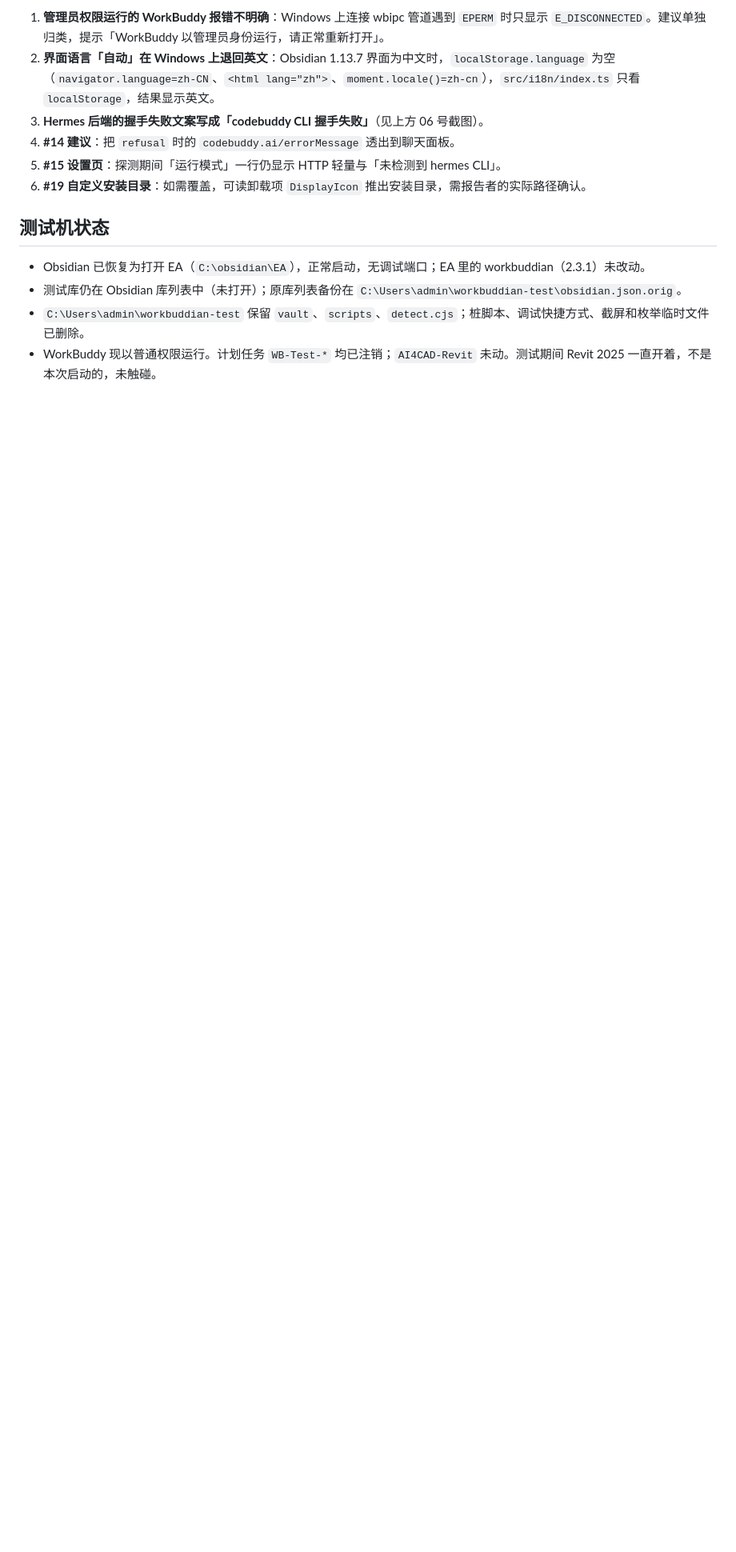
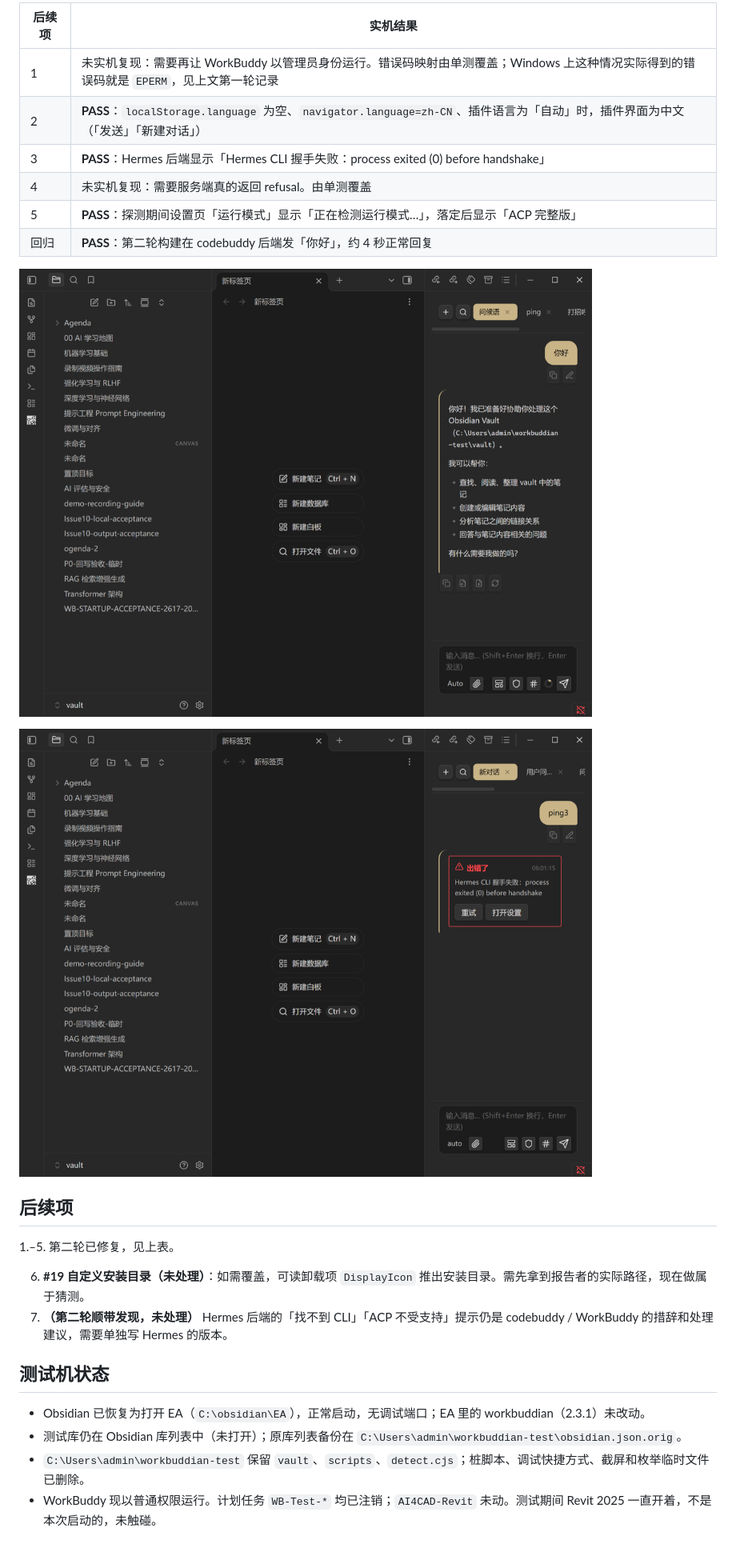
Before and after one commit to jiang198012/workbuddian, a Markdown page: docs/manual-test-report-2026-11-22-windows.md, the part around one of its changes. Shown at 80% size. Drawn GitHub-style; pictures changed too: docs/images/windows-2026-11-22/07-lang-auto-follows-system.png (added), docs/images/windows-2026-11-22/08-hermes-handshake-label.png (added); blank space fills up the shorter version.

Commit message:
docs: add follow-up fixes and Windows recheck to the 2026-11-22 report

```diff
--- a/docs/manual-test-report-2026-11-22-windows.md
+++ b/docs/manual-test-report-2026-11-22-windows.md
@@ -189,10 +204,23 @@ d42c621d8b38708c9824294c663e69e058ac44b000a830935b0d54d483f09a70  最终构建
 
-1. **管理员权限运行的 WorkBuddy 报错不明确**：Windows 上连接 wbipc 管道遇到 `EPERM` 时只显示 `E_DISCONNECTED`。建议单独归类，提示「WorkBuddy 以管理员身份运行，请正常重新打开」。
-2. **界面语言「自动」在 Windows 上退回英文**：Obsidian 1.13.7 界面为中文时，`localStorage.language` 为空（`navigator.language=zh-CN`、`<html lang="zh">`、`moment.locale()=zh-cn`），`src/i18n/index.ts` 只看 `localStorage`，结果显示英文。
-3. **Hermes 后端的握手失败文案写成「codebuddy CLI 握手失败」**（见上方 06 号截图）。
-4. **#14 建议**：把 `refusal` 时的 `codebuddy.ai/errorMessage` 透出到聊天面板。
-5. **#15 设置页**：探测期间「运行模式」一行仍显示 HTTP 轻量与「未检测到 hermes CLI」。
-6. **#19 自定义安装目录**：如需覆盖，可读卸载项 `DisplayIcon` 推出安装目录，需报告者的实际路径确认。
+| 后续项 | 实机结果 |
+|---|---|
+| 1 | 未实机复现：需要再让 WorkBuddy 以管理员身份运行。错误码映射由单测覆盖；Windows 上这种情况实际得到的错误码就是 `EPERM`，见上文第一轮记录 |
+| 2 | **PASS**：`localStorage.language` 为空、`navigator.language=zh-CN`、插件语言为「自动」时，插件界面为中文（「发送」「新建对话」） |
+| 3 | **PASS**：Hermes 后端显示「Hermes CLI 握手失败：process exited (0) before handshake」 |
+| 4 | 未实机复现：需要服务端真的返回 refusal。由单测覆盖 |
+| 5 | **PASS**：探测期间设置页「运行模式」显示「正在检测运行模式…」，落定后显示「ACP 完整版」 |
+| 回归 | **PASS**：第二轮构建在 codebuddy 后端发「你好」，约 4 秒正常回复 |
+
+![语言自动跟随系统](images/windows-2026-11-22/07-lang-auto-follows-system.png)
+
+![Hermes 握手失败文案](images/windows-2026-11-22/08-hermes-handshake-label.png)
+
+## 后续项
+
+1.–5. 第二轮已修复，见上表。
+
+6. **#19 自定义安装目录（未处理）**：如需覆盖，可读卸载项 `DisplayIcon` 推出安装目录。需先拿到报告者的实际路径，现在做属于猜测。
+7. **（第二轮顺带发现，未处理）** Hermes 后端的「找不到 CLI」「ACP 不受支持」提示仍是 codebuddy / WorkBuddy 的措辞和处理建议，需要单独写 Hermes 的版本。
 
 ## 测试机状态
 
```
Also changed, not shown: other parts of docs/manual-test-report-2026-11-22-windows.md (+22 -7 lines).
